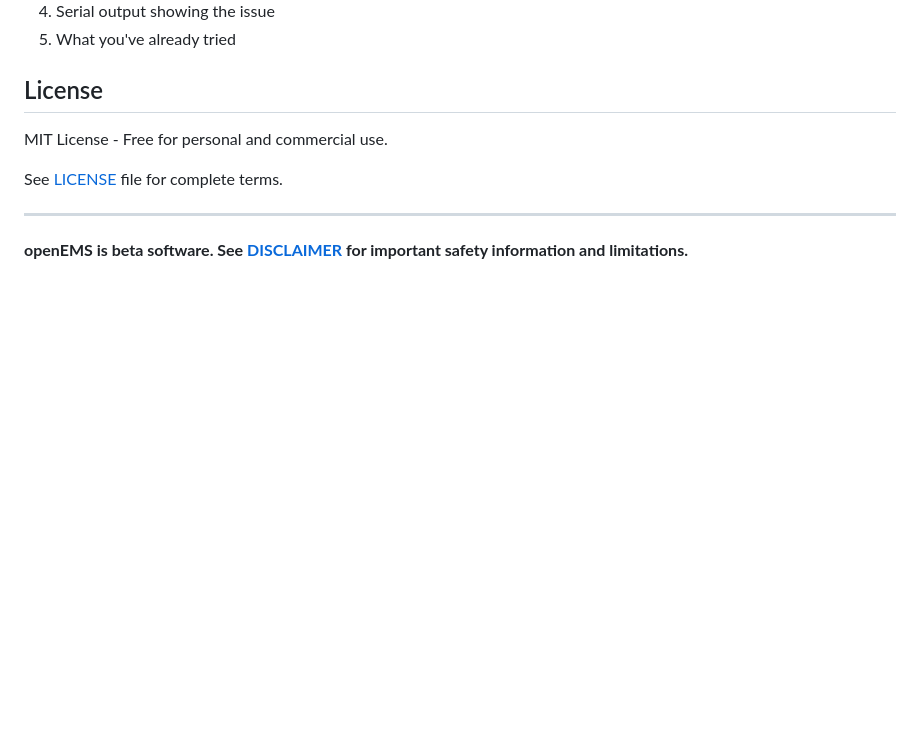
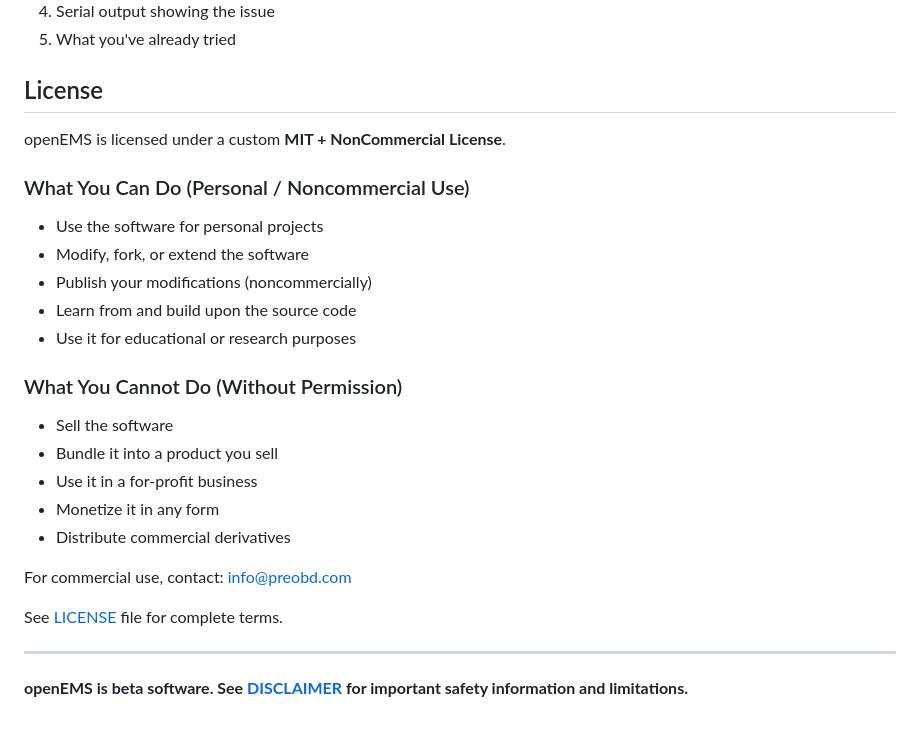
Before and after one commit to preobd/preOBD, a Markdown page: README.md, the part around the change. Rendered like a GitHub page; blank space fills up the shorter version.

Commit message:
Update README with licensing information
Added licensing details for openEMS under a custom MIT + NonCommercial License, specifying usage rights and restrictions.

```diff
--- a/README.md
+++ b/README.md
@@ -260,8 +260,23 @@ Contributions welcome:
 5. What you've already tried
 
 ## License
+openEMS is licensed under a custom **MIT + NonCommercial License**.
 
-MIT License - Free for personal and commercial use.
+### What You Can Do (Personal / Noncommercial Use)
+- Use the software for personal projects
+- Modify, fork, or extend the software
+- Publish your modifications (noncommercially)
+- Learn from and build upon the source code
+- Use it for educational or research purposes
+
+### What You Cannot Do (Without Permission)
+- Sell the software
+- Bundle it into a product you sell
+- Use it in a for‑profit business
+- Monetize it in any form
+- Distribute commercial derivatives
+
+For commercial use, contact: info@preobd.com
 
 See [LICENSE](LICENSE) file for complete terms.
 
```
